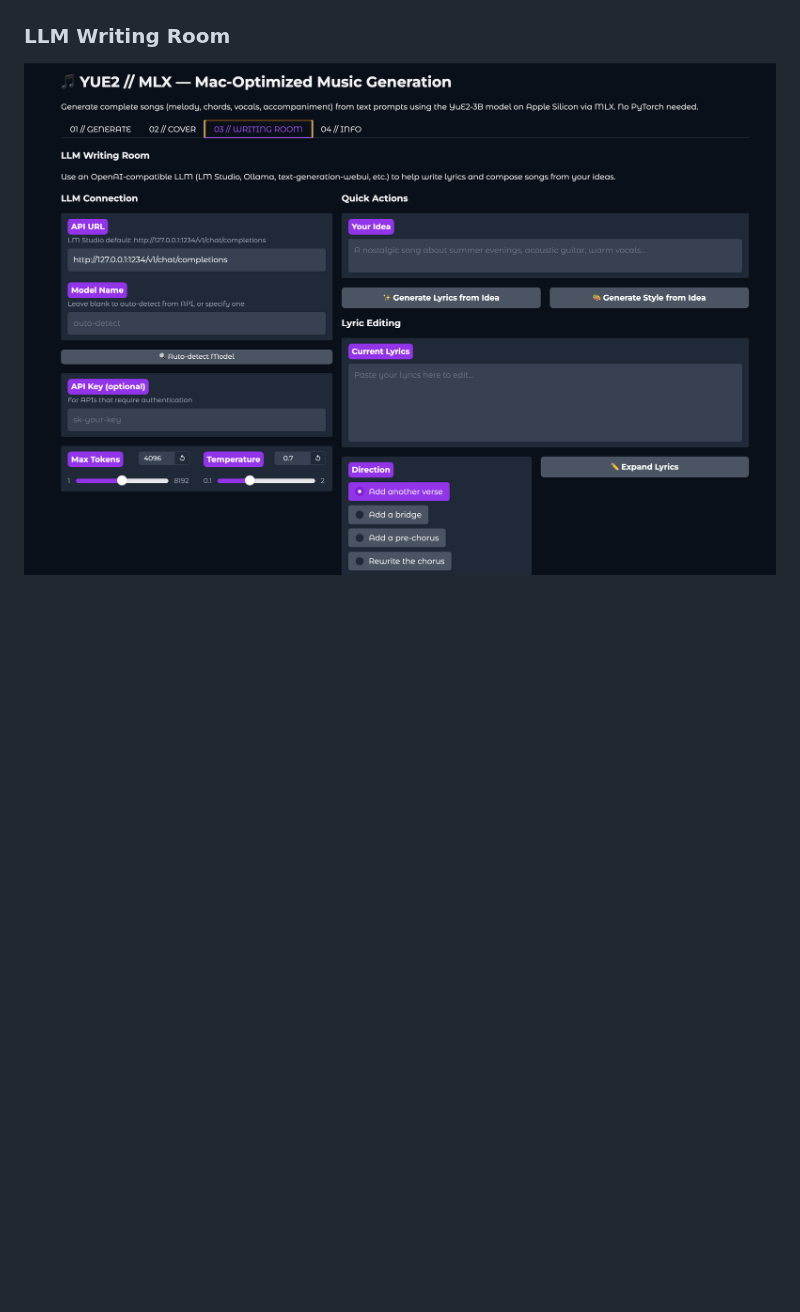
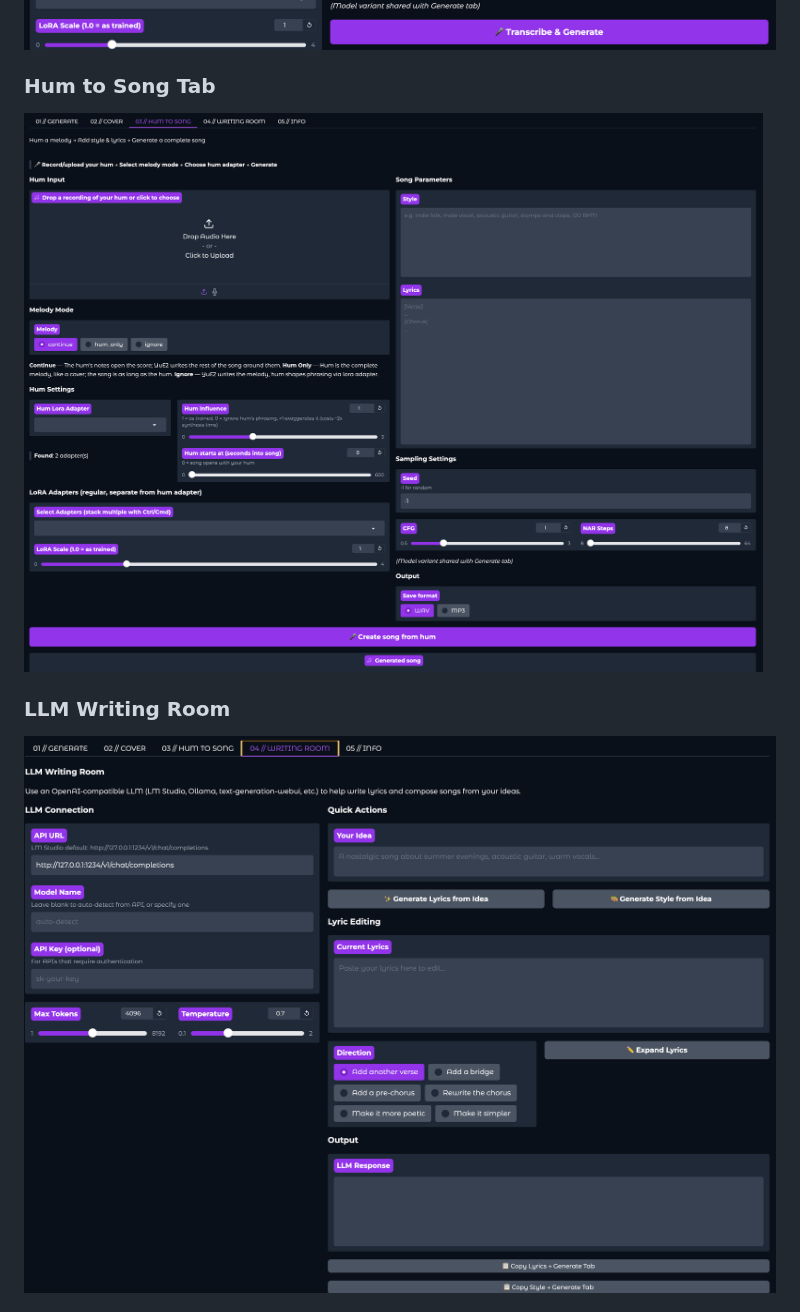
Before and after one commit to Rdx-ai-art/yue2-mlx.pinokio, a Markdown page: README.md, the part around one of its changes. GitHub-like rendering; pictures changed too: screenshots/cover.png, screenshots/hum.png (added), screenshots/writing-room.png; blank space fills up the shorter version.

```diff
--- a/README.md
+++ b/README.md
@@ -91,5 +92,8 @@ YUE2 // MLX is a Mac-optimized Pinokio app that wraps the **YuE2-3B** music gene
 ### Cover Tab
 ![Cover Tab](screenshots/cover.png)
 
+### Hum to Song Tab
+![Hum to Song Tab](screenshots/hum.png)
+
 ### LLM Writing Room
 ![Writing Room](screenshots/writing-room.png)
```
Also changed, not shown: other parts of README.md (+4 -0 lines), screenshots/generate.png, screenshots/info.png (added).
